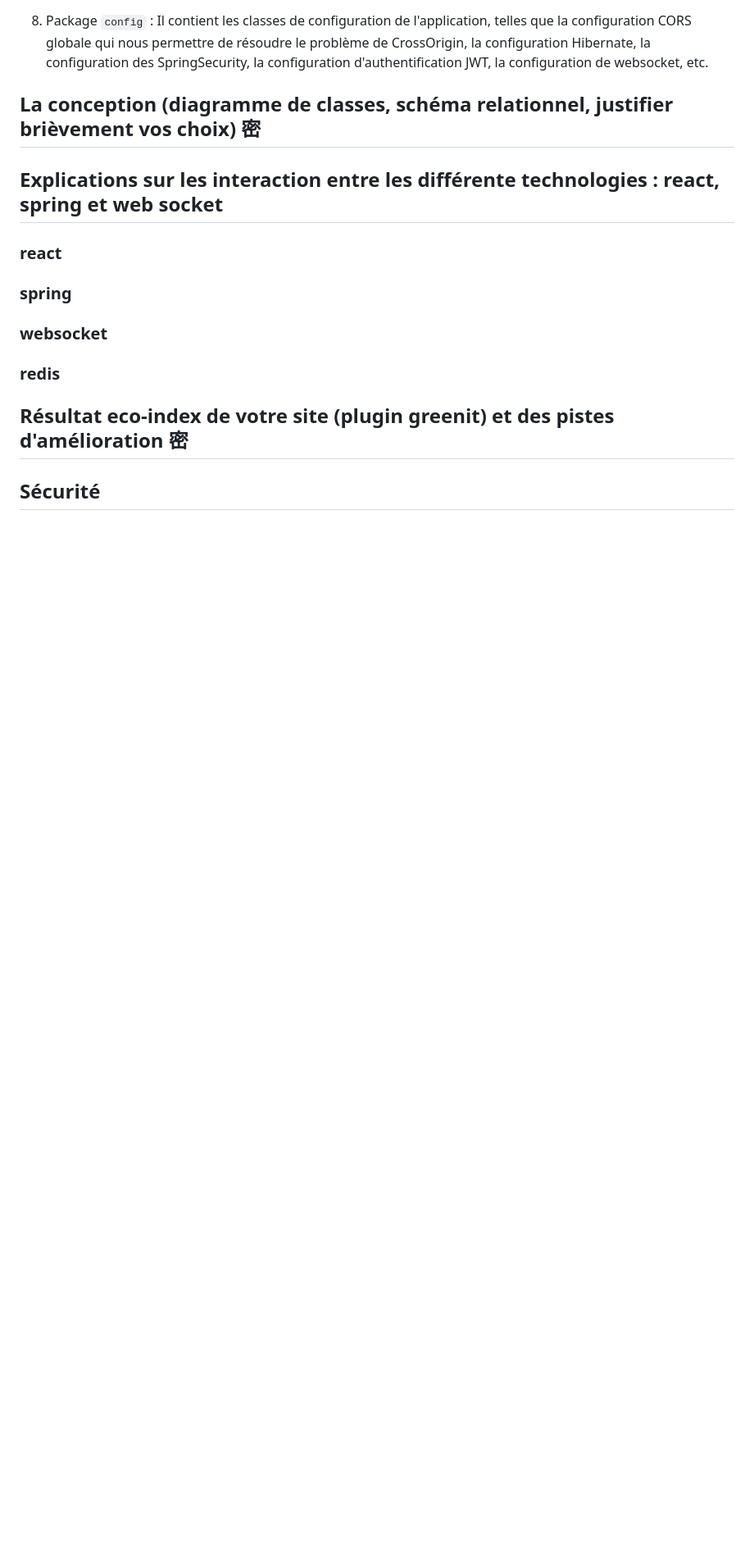
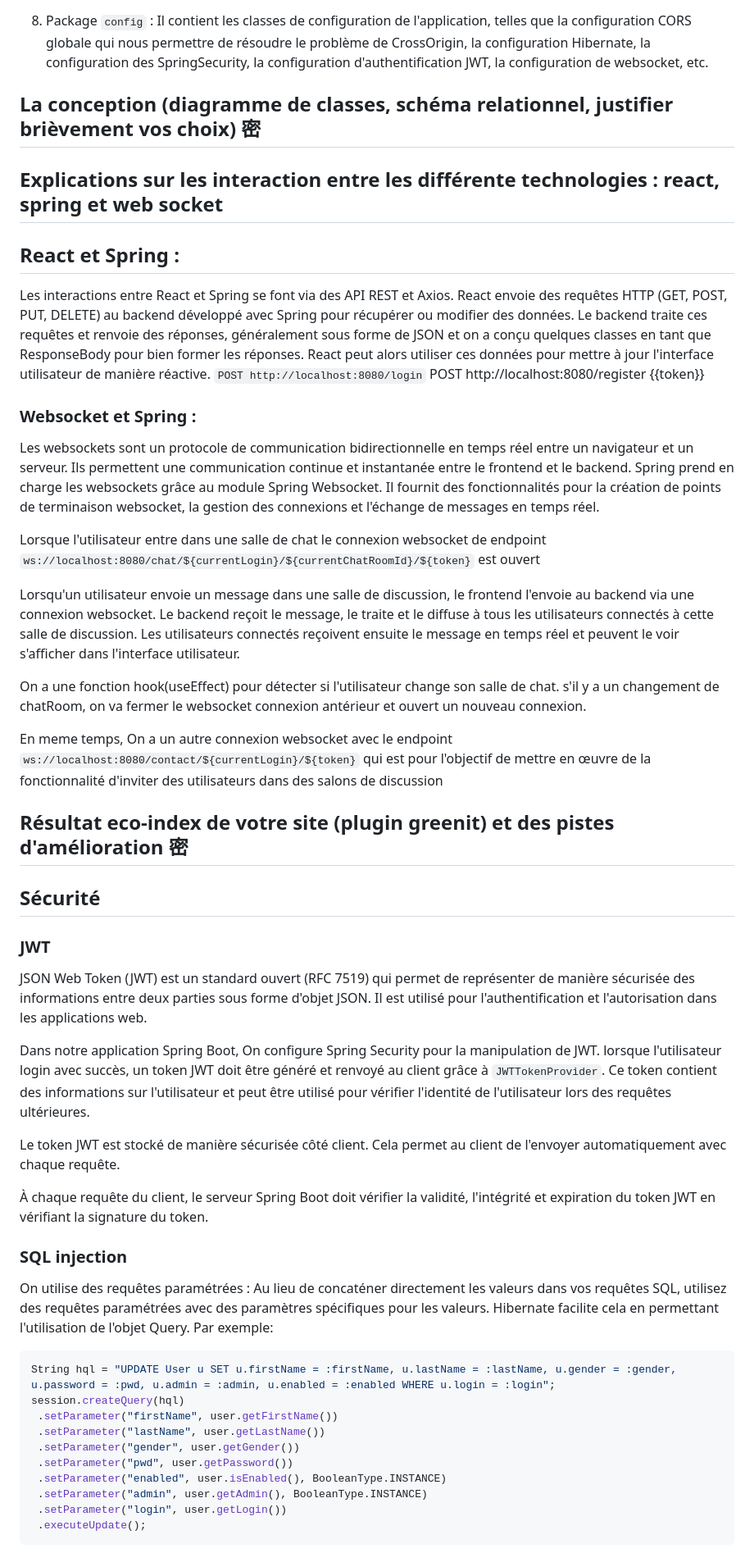
Before and after one commit to Zcy-ai/chat_salon, a Markdown page: README.md, the part around the change printed below. Shown: that part at 82% size. GitHub-like rendering; blank space fills up the shorter version.

````diff
--- a/README.md
+++ b/README.md
@@ -44,11 +55,46 @@
 ###
 
 ## Explications sur les interaction entre les différente technologies : react, spring et web socket
-### react
-### spring
-### websocket
+## React et Spring :
+Les interactions entre React et Spring se font via des API REST et Axios. React envoie des requêtes HTTP (GET, POST, PUT, DELETE) au backend développé avec Spring pour récupérer ou modifier des données. Le backend traite ces requêtes et renvoie des réponses, généralement sous forme de JSON et on a conçu quelques classes en tant que ResponseBody pour bien former les réponses. React peut alors utiliser ces données pour mettre à jour l'interface utilisateur de manière réactive.
+`POST http://localhost:8080/login`
+POST http://localhost:8080/register
+{{token}}
+### Websocket et Spring :
+Les websockets sont un protocole de communication bidirectionnelle en temps réel entre un navigateur et un serveur. Ils permettent une communication continue et instantanée entre le frontend et le backend. Spring prend en charge les websockets grâce au module Spring Websocket. Il fournit des fonctionnalités pour la création de points de terminaison websocket, la gestion des connexions et l'échange de messages en temps réel.
 
-### redis
+Lorsque l'utilisateur entre dans une salle de chat le connexion websocket de endpoint `ws://localhost:8080/chat/${currentLogin}/${currentChatRoomId}/${token}` est ouvert
+
+Lorsqu'un utilisateur envoie un message dans une salle de discussion, le frontend l'envoie au backend via une connexion websocket. Le backend reçoit le message, le traite et le diffuse à tous les utilisateurs connectés à cette salle de discussion. Les utilisateurs connectés reçoivent ensuite le message en temps réel et peuvent le voir s'afficher dans l'interface utilisateur.
+
+On a une fonction hook(useEffect) pour détecter si l'utilisateur change son salle de chat. s'il y a un changement de chatRoom, on va fermer le websocket connexion antérieur et ouvert un nouveau connexion.
+
+En meme temps, On a un autre connexion websocket avec le endpoint `ws://localhost:8080/contact/${currentLogin}/${token}` qui est pour l'objectif de mettre en œuvre de la fonctionnalité d'inviter des utilisateurs dans des salons de discussion
 
 ## Résultat eco-index de votre site (plugin greenit) et des pistes d'amélioration 密
 ## Sécurité
+### JWT
+JSON Web Token (JWT) est un standard ouvert (RFC 7519) qui permet de représenter de manière sécurisée des informations entre deux parties sous forme d'objet JSON. Il est utilisé pour l'authentification et l'autorisation dans les applications web.
+
+Dans notre application Spring Boot, On configure Spring Security pour la manipulation de JWT. lorsque l'utilisateur login avec succès, un token JWT doit être généré et renvoyé au client grâce à `JWTTokenProvider`. Ce token contient des informations sur l'utilisateur et peut être utilisé pour vérifier l'identité de l'utilisateur lors des requêtes ultérieures.
+
+Le token JWT est stocké de manière sécurisée côté client. Cela permet au client de l'envoyer automatiquement avec chaque requête.
+
+À chaque requête du client, le serveur Spring Boot doit vérifier la validité, l'intégrité et expiration du token JWT en vérifiant la signature du token.
+
+### SQL injection
+
+On utilise des requêtes paramétrées : Au lieu de concaténer directement les valeurs dans vos requêtes SQL, utilisez des requêtes paramétrées avec des paramètres spécifiques pour les valeurs. Hibernate facilite cela en permettant l'utilisation de l'objet Query. Par exemple:
+```java
+String hql = "UPDATE User u SET u.firstName = :firstName, u.lastName = :lastName, u.gender = :gender, u.password = :pwd, u.admin = :admin, u.enabled = :enabled WHERE u.login = :login";
+session.createQuery(hql)
+ .setParameter("firstName", user.getFirstName())
+ .setParameter("lastName", user.getLastName())
+ .setParameter("gender", user.getGender())
+ .setParameter("pwd", user.getPassword())
+ .setParameter("enabled", user.isEnabled(), BooleanType.INSTANCE)
+ .setParameter("admin", user.getAdmin(), BooleanType.INSTANCE)
+ .setParameter("login", user.getLogin())
+ .executeUpdate();
+```
+
````
Also changed, not shown: other parts of README.md (+26 -18 lines).
